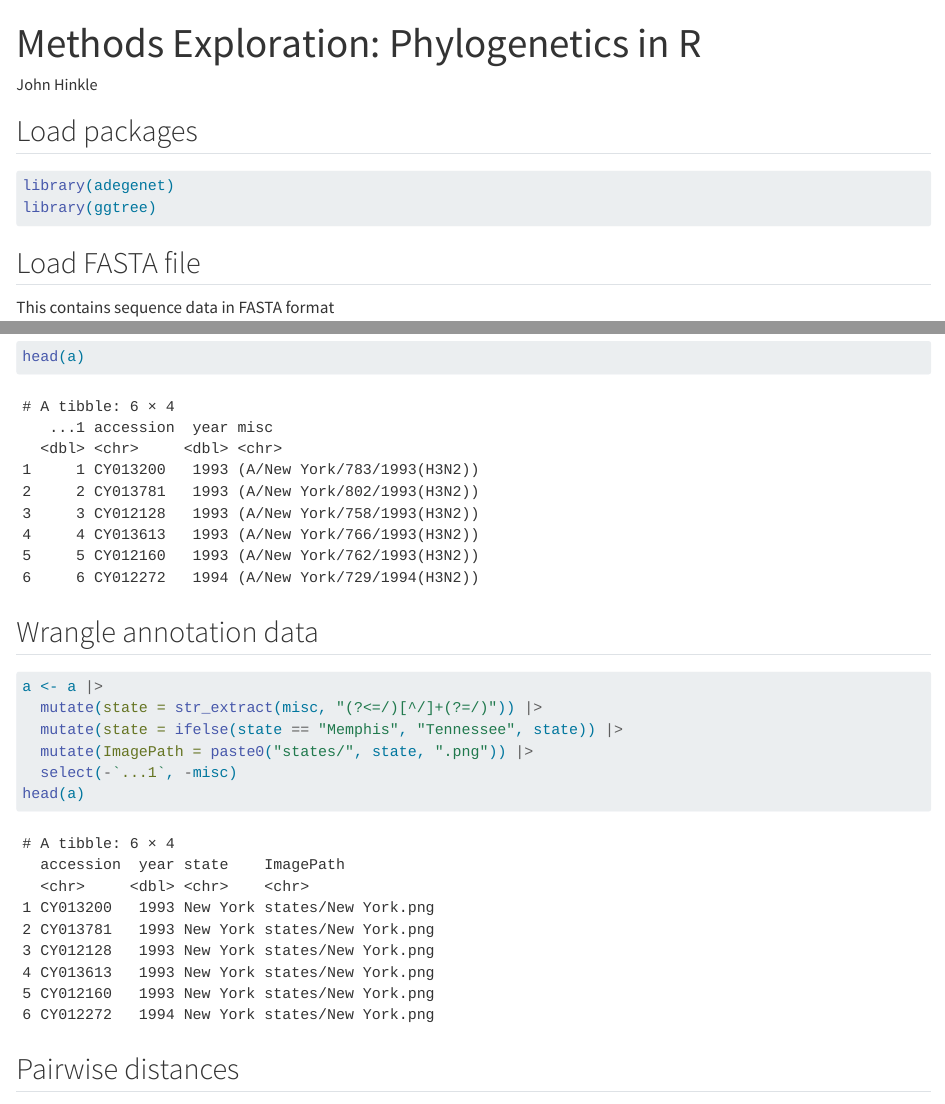
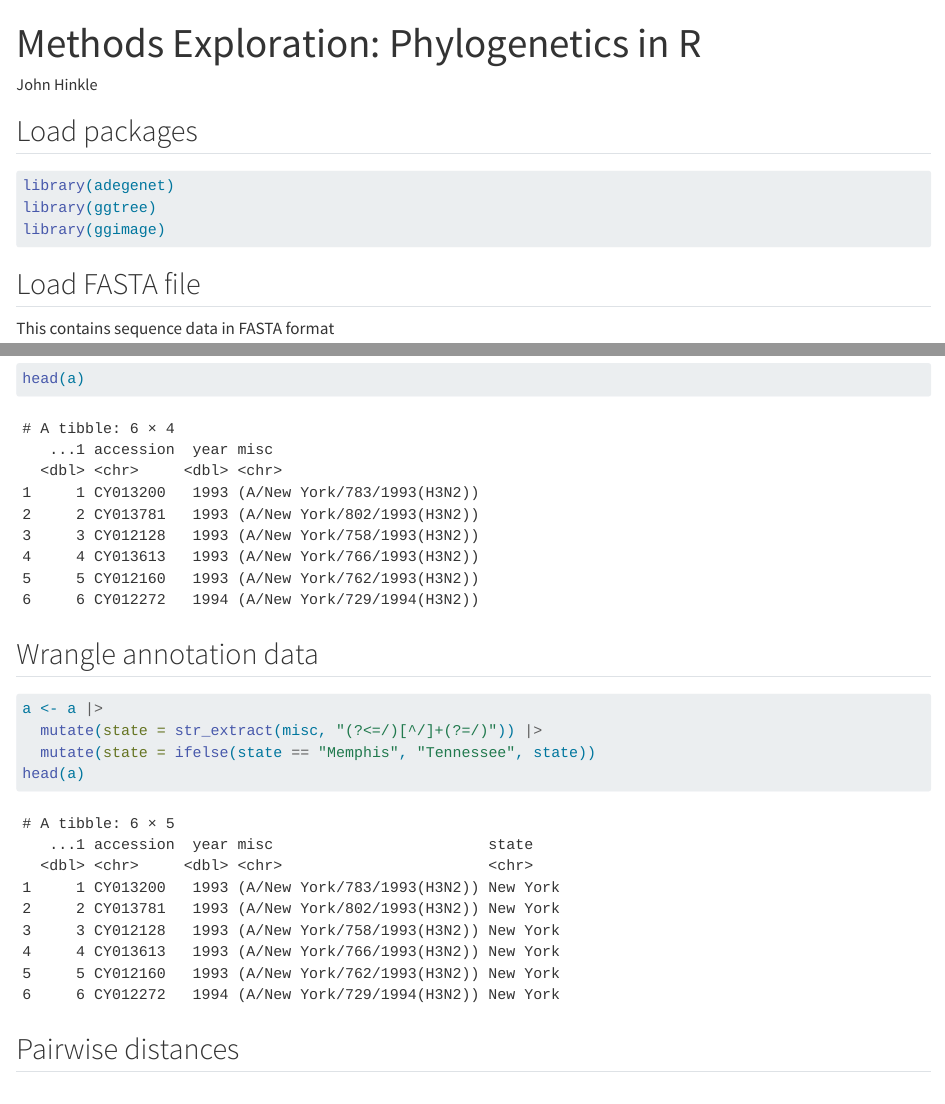
Before and after one commit to JohnHinkle/CDSP, a Quarto document (methods-exploration-phylogenetics.qmd): the page in a window 1100 px wide, from its top, and a second part further down, joined at a grey line. Rendered offline with R 4.5, knitr and Pandoc in place of Quarto, with nearby package versions; some code elsewhere in the file could not run offline.

Commit message:
to_image()

````diff
--- a/methods-exploration-phylogenetics.qmd
+++ b/methods-exploration-phylogenetics.qmd
@@ -11,6 +11,7 @@ self-contained: true
 ```{r}
 library(adegenet)
 library(ggtree)
+library(ggimage)
 ```
 
 ## Load FASTA file
@@ -34,9 +35,7 @@ head(a)
 ```{r}
 a <- a |>
   mutate(state = str_extract(misc, "(?<=/)[^/]+(?=/)")) |>
-  mutate(state = ifelse(state == "Memphis", "Tennessee", state)) |>
-  mutate(ImagePath = paste0("states/", state, ".png")) |>
-  select(-`...1`, -misc)
+  mutate(state = ifelse(state == "Memphis", "Tennessee", state))
 head(a)
 ```
 
````
Also changed, not shown: R/to_image.R (+3 -3 lines).
